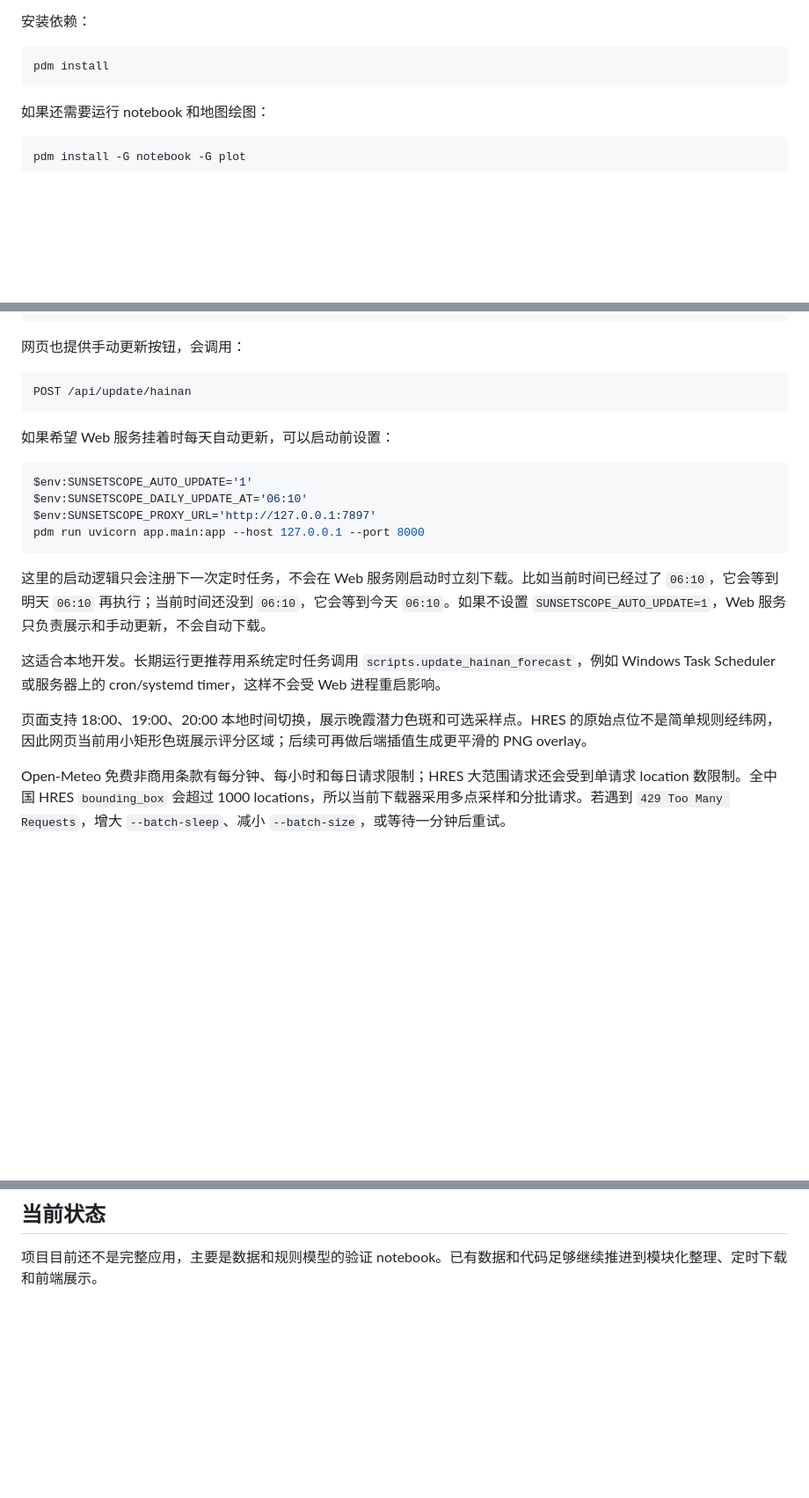
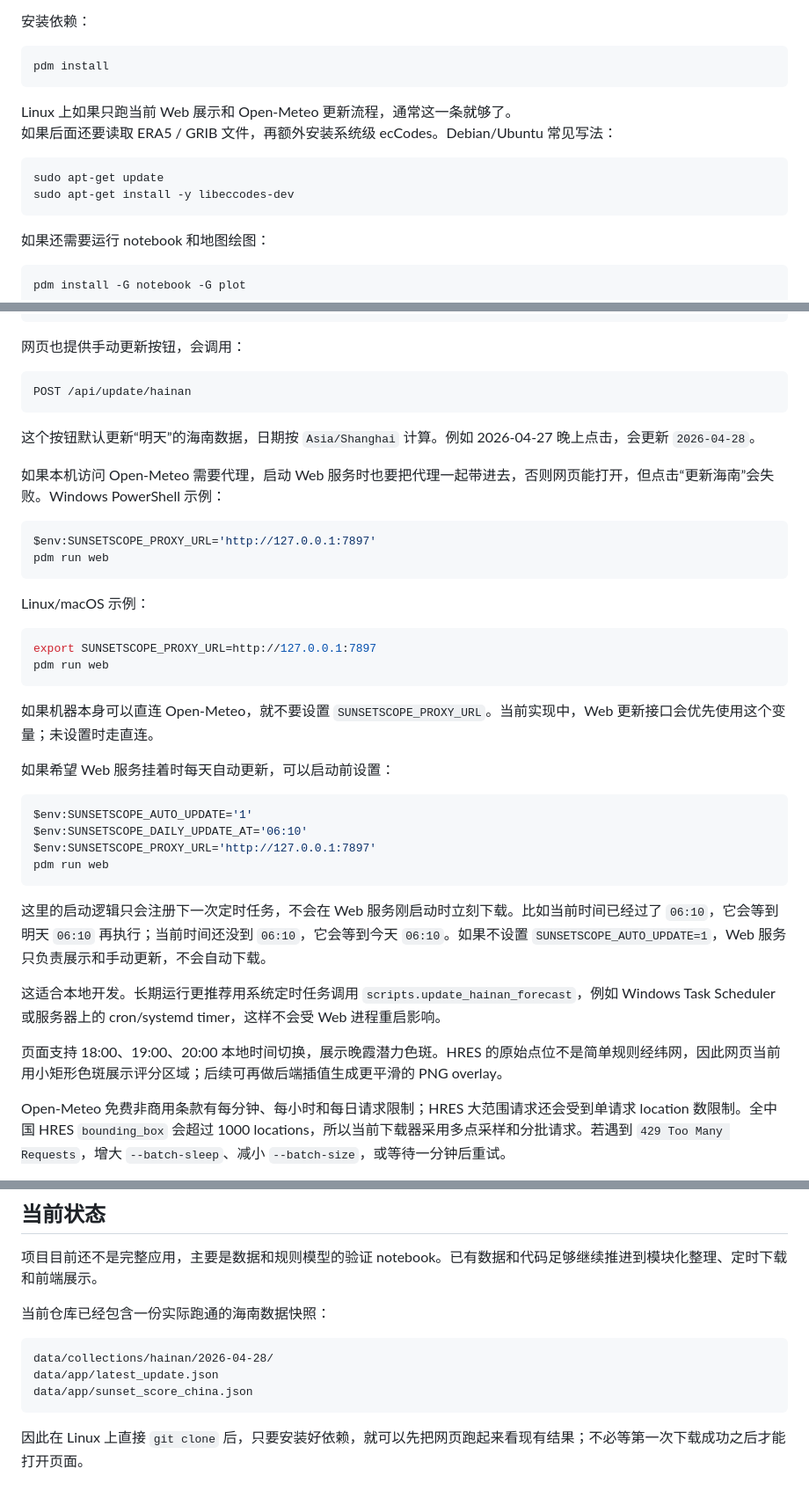
Before and after one commit to isayrhythm/SunsetScope, a Markdown page: README.md, 3 parts joined by grey strips. Shown at 88% size. GitHub-like rendering; blank space fills up the shorter version.

Commit message:
Update README for deployment and web updates

````diff
--- a/README.md
+++ b/README.md
@@ -194,6 +194,14 @@ export HTTPS_PROXY=http://你的电脑局域网IP:7897
 
 ```bash
 pdm install
+```
+
+Linux 上如果只跑当前 Web 展示和 Open-Meteo 更新流程，通常这一条就够了。
+如果后面还要读取 ERA5 / GRIB 文件，再额外安装系统级 ecCodes。Debian/Ubuntu 常见写法：
+
+```bash
+sudo apt-get update
+sudo apt-get install -y libeccodes-dev
 ```
 
 如果还需要运行 notebook 和地图绘图：
@@ -553,20 +561,38 @@ data/app/latest_update.json
 POST /api/update/hainan
 ```
 
+这个按钮默认更新“明天”的海南数据，日期按 `Asia/Shanghai` 计算。例如 2026-04-27 晚上点击，会更新 `2026-04-28`。
+
+如果本机访问 Open-Meteo 需要代理，启动 Web 服务时也要把代理一起带进去，否则网页能打开，但点击“更新海南”会失败。Windows PowerShell 示例：
+
+```powershell
+$env:SUNSETSCOPE_PROXY_URL='http://127.0.0.1:7897'
+pdm run web
+```
+
+Linux/macOS 示例：
+
+```bash
+export SUNSETSCOPE_PROXY_URL=http://127.0.0.1:7897
+pdm run web
+```
+
+如果机器本身可以直连 Open-Meteo，就不要设置 `SUNSETSCOPE_PROXY_URL`。当前实现中，Web 更新接口会优先使用这个变量；未设置时走直连。
+
 如果希望 Web 服务挂着时每天自动更新，可以启动前设置：
 
 ```powershell
 $env:SUNSETSCOPE_AUTO_UPDATE='1'
 $env:SUNSETSCOPE_DAILY_UPDATE_AT='06:10'
 $env:SUNSETSCOPE_PROXY_URL='http://127.0.0.1:7897'
-pdm run uvicorn app.main:app --host 127.0.0.1 --port 8000
+pdm run web
 ```
 
 这里的启动逻辑只会注册下一次定时任务，不会在 Web 服务刚启动时立刻下载。比如当前时间已经过了 `06:10`，它会等到明天 `06:10` 再执行；当前时间还没到 `06:10`，它会等到今天 `06:10`。如果不设置 `SUNSETSCOPE_AUTO_UPDATE=1`，Web 服务只负责展示和手动更新，不会自动下载。
 
 这适合本地开发。长期运行更推荐用系统定时任务调用 `scripts.update_hainan_forecast`，例如 Windows Task Scheduler 或服务器上的 cron/systemd timer，这样不会受 Web 进程重启影响。
 
-页面支持 18:00、19:00、20:00 本地时间切换，展示晚霞潜力色斑和可选采样点。HRES 的原始点位不是简单规则经纬网，因此网页当前用小矩形色斑展示评分区域；后续可再做后端插值生成更平滑的 PNG overlay。
+页面支持 18:00、19:00、20:00 本地时间切换，展示晚霞潜力色斑。HRES 的原始点位不是简单规则经纬网，因此网页当前用小矩形色斑展示评分区域；后续可再做后端插值生成更平滑的 PNG overlay。
 
 Open-Meteo 免费非商用条款有每分钟、每小时和每日请求限制；HRES 大范围请求还会受到单请求 location 数限制。全中国 HRES `bounding_box` 会超过 1000 locations，所以当前下载器采用多点采样和分批请求。若遇到 `429 Too Many Requests`，增大 `--batch-sleep`、减小 `--batch-size`，或等待一分钟后重试。
 
@@ -580,3 +606,13 @@ Open-Meteo 免费非商用条款有每分钟、每小时和每日请求限制；
 ## 当前状态
 
 项目目前还不是完整应用，主要是数据和规则模型的验证 notebook。已有数据和代码足够继续推进到模块化整理、定时下载和前端展示。
+
+当前仓库已经包含一份实际跑通的海南数据快照：
+
+```text
+data/collections/hainan/2026-04-28/
+data/app/latest_update.json
+data/app/sunset_score_china.json
+```
+
+因此在 Linux 上直接 `git clone` 后，只要安装好依赖，就可以先把网页跑起来看现有结果；不必等第一次下载成功之后才能打开页面。
````
Also changed, not shown: other parts of README.md (+1 -1 lines).
